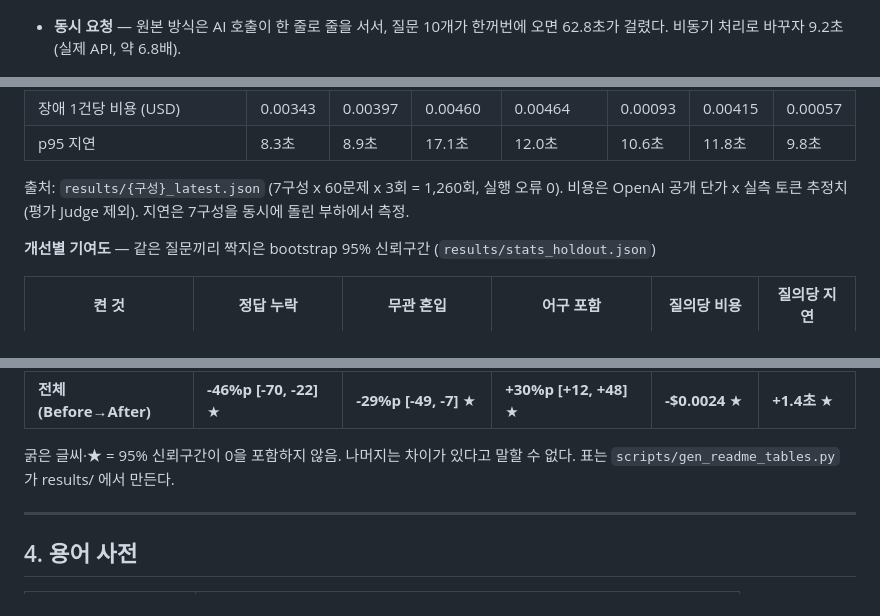
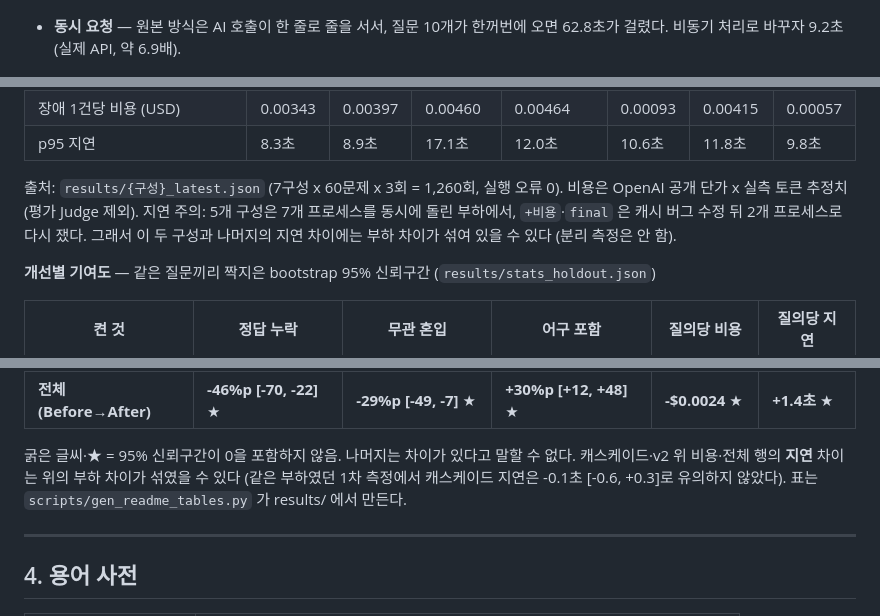
Before and after one commit to jang961111-hash/incident-agent-ablation, a Markdown page: README.md, 3 parts joined by grey strips. Drawn GitHub-style.

```diff
--- a/README.md
+++ b/README.md
@@ -81,7 +81,7 @@ RAG는 비슷한 매뉴얼을 여러 개 넣다 보니 엉뚱한 것도 섞였
 
 ![동시 요청](docs/figures/fig7_concurrency.png)
 
-- **동시 요청** — 원본 방식은 AI 호출이 한 줄로 줄을 서서, 질문 10개가 한꺼번에 오면 62.8초가 걸렸다. 비동기 처리로 바꾸자 9.2초 (실제 API, 약 6.8배).
+- **동시 요청** — 원본 방식은 AI 호출이 한 줄로 줄을 서서, 질문 10개가 한꺼번에 오면 62.8초가 걸렸다. 비동기 처리로 바꾸자 9.2초 (실제 API, 약 6.9배).
 
 ![도구 고장](docs/figures/fig8_fault.png)
 
@@ -111,7 +111,7 @@ AI 채점관(gpt-4o)은 대부분 구성에 90% 넘게 합격을 줬다. 너무
 | p95 지연 | 8.3초 | 8.9초 | 17.1초 | 12.0초 | 10.6초 | 11.8초 | 9.8초 |
 <!-- /AUTO:holdout -->
 
-출처: `results/{구성}_latest.json` (7구성 x 60문제 x 3회 = 1,260회, 실행 오류 0). 비용은 OpenAI 공개 단가 x 실측 토큰 추정치 (평가 Judge 제외). 지연은 7구성을 동시에 돌린 부하에서 측정.
+출처: `results/{구성}_latest.json` (7구성 x 60문제 x 3회 = 1,260회, 실행 오류 0). 비용은 OpenAI 공개 단가 x 실측 토큰 추정치 (평가 Judge 제외). 지연 주의: 5개 구성은 7개 프로세스를 동시에 돌린 부하에서, `+비용`·`final` 은 캐시 버그 수정 뒤 2개 프로세스로 다시 쟀다. 그래서 이 두 구성과 나머지의 지연 차이에는 부하 차이가 섞여 있을 수 있다 (분리 측정은 안 함).
 
 **개선별 기여도** — 같은 질문끼리 짝지은 bootstrap 95% 신뢰구간 (`results/stats_holdout.json`)
 
@@ -127,7 +127,7 @@ AI 채점관(gpt-4o)은 대부분 구성에 90% 넘게 합격을 줬다. 너무
 | **전체 (Before→After)** | **-46%p [-70, -22]** ★ | **-29%p [-49, -7]** ★ | **+30%p [+12, +48]** ★ | **-$0.0024** ★ | **+1.4초** ★ |
 <!-- /AUTO:contrib -->
 
-굵은 글씨·★ = 95% 신뢰구간이 0을 포함하지 않음. 나머지는 차이가 있다고 말할 수 없다. 표는 `scripts/gen_readme_tables.py` 가 results/ 에서 만든다.
+굵은 글씨·★ = 95% 신뢰구간이 0을 포함하지 않음. 나머지는 차이가 있다고 말할 수 없다. 캐스케이드·v2 위 비용·전체 행의 **지연** 차이는 위의 부하 차이가 섞였을 수 있다 (같은 부하였던 1차 측정에서 캐스케이드 지연은 -0.1초 [-0.6, +0.3]로 유의하지 않았다). 표는 `scripts/gen_readme_tables.py` 가 results/ 에서 만든다.
 
 ---
 
```
Also changed, not shown: other parts of README.md (+1 -1 lines), docs/06_결과분석.md (+94 -67 lines).
